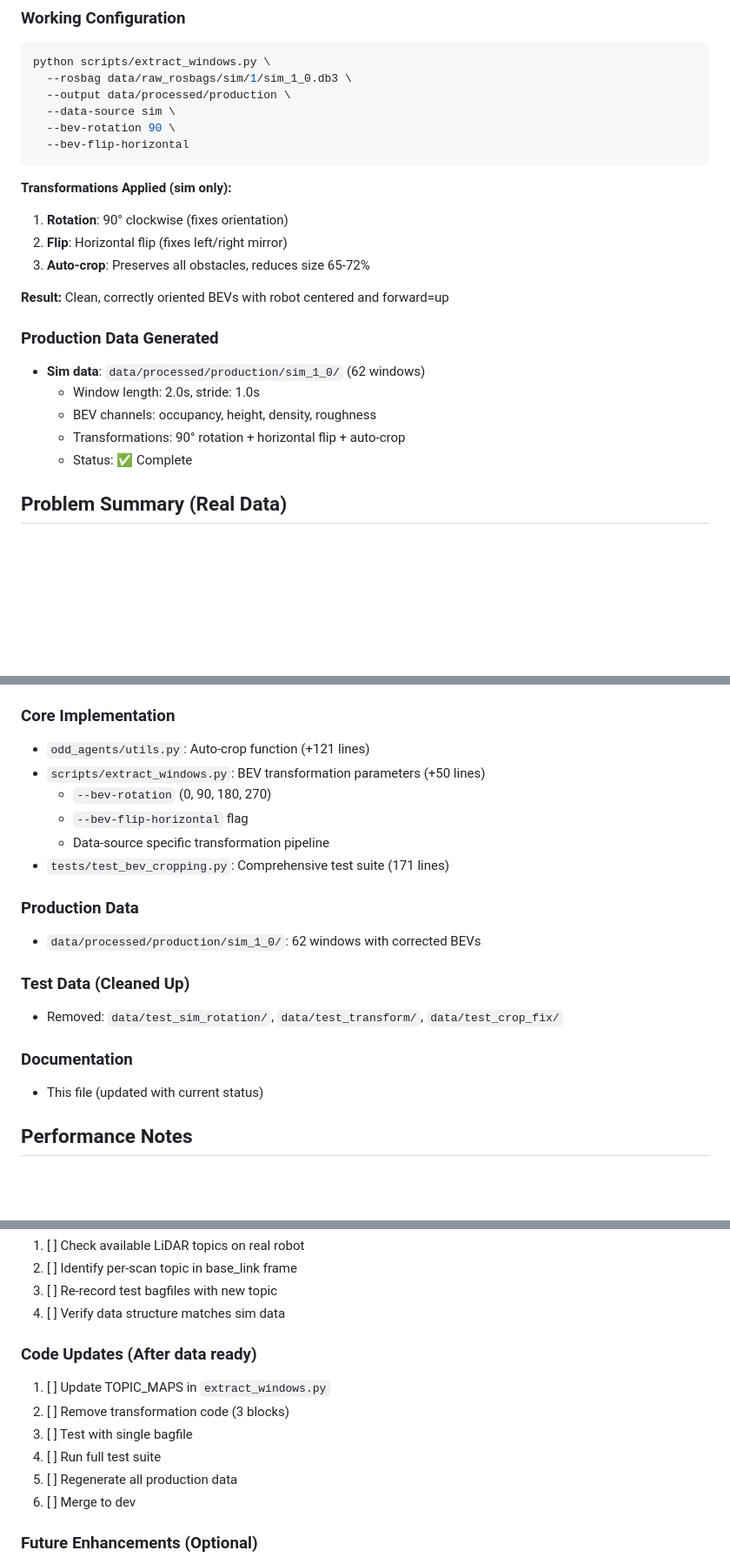
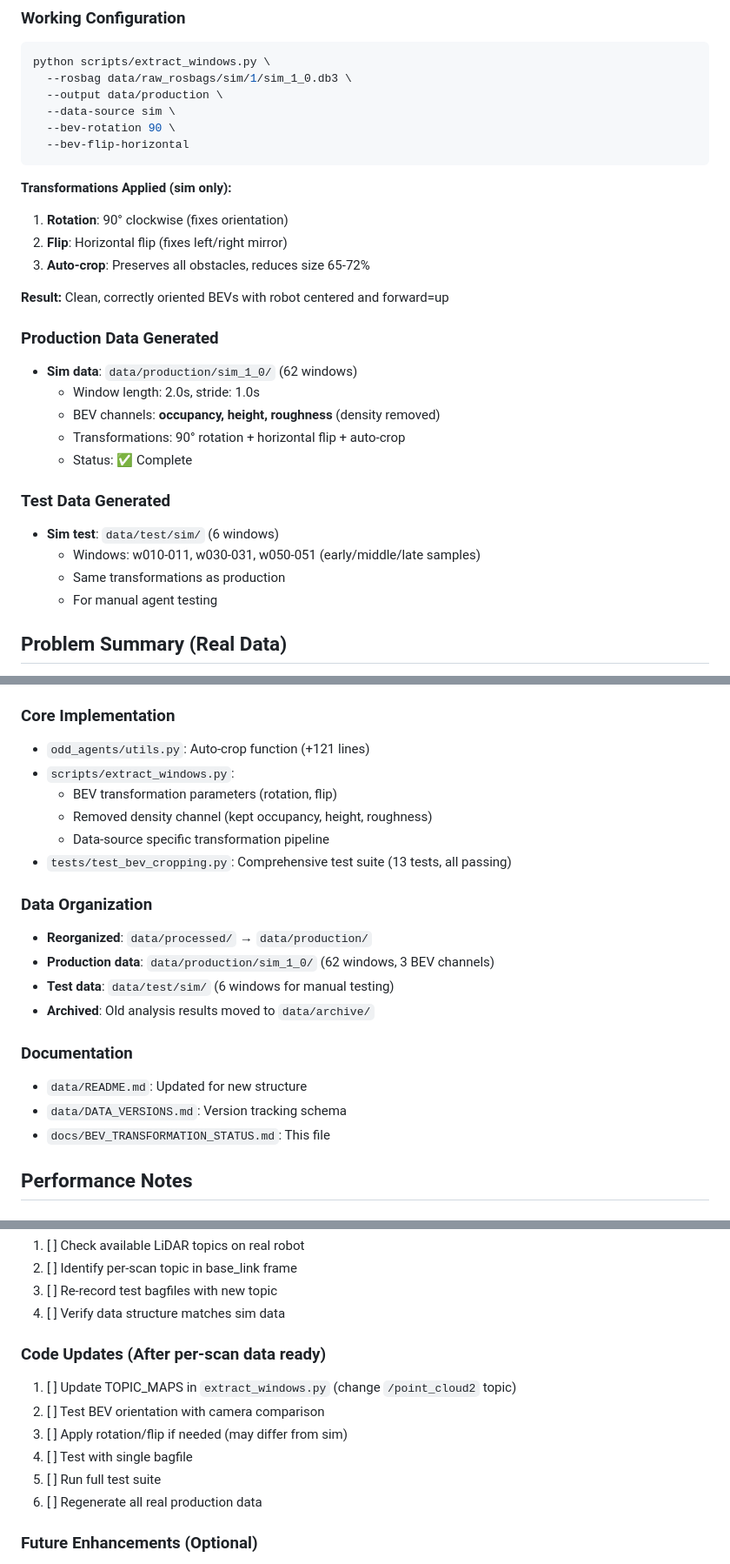
Before and after one commit to danmartinez78/go2-odd-observer, a Markdown page: docs/BEV_TRANSFORMATION_STATUS.md, 3 parts joined by grey strips. Shown at 87% size. GitHub-like rendering; blank space fills up the shorter version.

````diff
--- a/docs/BEV_TRANSFORMATION_STATUS.md
+++ b/docs/BEV_TRANSFORMATION_STATUS.md
@@ -10,7 +10,7 @@
 ```bash
 python scripts/extract_windows.py \
   --rosbag data/raw_rosbags/sim/1/sim_1_0.db3 \
-  --output data/processed/production \
+  --output data/production \
   --data-source sim \
   --bev-rotation 90 \
   --bev-flip-horizontal
@@ -24,11 +24,17 @@ python scripts/extract_windows.py \
 **Result:** Clean, correctly oriented BEVs with robot centered and forward=up
 
 ### Production Data Generated
-- **Sim data**: `data/processed/production/sim_1_0/` (62 windows)
+- **Sim data**: `data/production/sim_1_0/` (62 windows)
   - Window length: 2.0s, stride: 1.0s
-  - BEV channels: occupancy, height, density, roughness
+  - BEV channels: **occupancy, height, roughness** (density removed)
   - Transformations: 90° rotation + horizontal flip + auto-crop
   - Status: ✅ Complete
+
+### Test Data Generated
+- **Sim test**: `data/test/sim/` (6 windows)
+  - Windows: w010-011, w030-031, w050-051 (early/middle/late samples)
+  - Same transformations as production
+  - For manual agent testing
 
 ## Problem Summary (Real Data)
 
@@ -171,20 +177,22 @@ TOPIC_MAPS = {
 
 ### Core Implementation
 - `odd_agents/utils.py`: Auto-crop function (+121 lines)
-- `scripts/extract_windows.py`: BEV transformation parameters (+50 lines)
-  - `--bev-rotation` (0, 90, 180, 270)
-  - `--bev-flip-horizontal` flag
+- `scripts/extract_windows.py`:
+  - BEV transformation parameters (rotation, flip)
+  - Removed density channel (kept occupancy, height, roughness)
   - Data-source specific transformation pipeline
-- `tests/test_bev_cropping.py`: Comprehensive test suite (171 lines)
+- `tests/test_bev_cropping.py`: Comprehensive test suite (13 tests, all passing)
 
-### Production Data
-- `data/processed/production/sim_1_0/`: 62 windows with corrected BEVs
-
-### Test Data (Cleaned Up)
-- Removed: `data/test_sim_rotation/`, `data/test_transform/`, `data/test_crop_fix/`
+### Data Organization
+- **Reorganized**: `data/processed/` → `data/production/`
+- **Production data**: `data/production/sim_1_0/` (62 windows, 3 BEV channels)
+- **Test data**: `data/test/sim/` (6 windows for manual testing)
+- **Archived**: Old analysis results moved to `data/archive/`
 
 ### Documentation
-- This file (updated with current status)
+- `data/README.md`: Updated for new structure
+- `data/DATA_VERSIONS.md`: Version tracking schema
+- `docs/BEV_TRANSFORMATION_STATUS.md`: This file
 
 ## Performance Notes
 
@@ -207,13 +215,13 @@ TOPIC_MAPS = {
 3. [ ] Re-record test bagfiles with new topic
 4. [ ] Verify data structure matches sim data
 
-### Code Updates (After data ready)
-1. [ ] Update TOPIC_MAPS in `extract_windows.py`
-2. [ ] Remove transformation code (3 blocks)
-3. [ ] Test with single bagfile
-4. [ ] Run full test suite
-5. [ ] Regenerate all production data
-6. [ ] Merge to dev
+### Code Updates (After per-scan data ready)
+1. [ ] Update TOPIC_MAPS in `extract_windows.py` (change `/point_cloud2` topic)
+2. [ ] Test BEV orientation with camera comparison
+3. [ ] Apply rotation/flip if needed (may differ from sim)
+4. [ ] Test with single bagfile
+5. [ ] Run full test suite
+6. [ ] Regenerate all real production data
 
 ### Future Enhancements (Optional)
 - [ ] Add BEV size as configurable parameter
````
Also changed, not shown: other parts of docs/BEV_TRANSFORMATION_STATUS.md (+2 -2 lines), docs/BEV_CROP_INTEGRATION.md (deleted, +0 -130 lines), docs/BEV_ENHANCEMENT_SUMMARY.md (added, +48 -0 lines).
